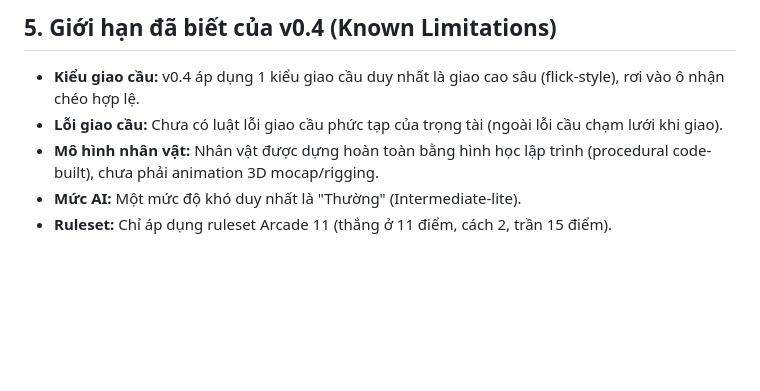
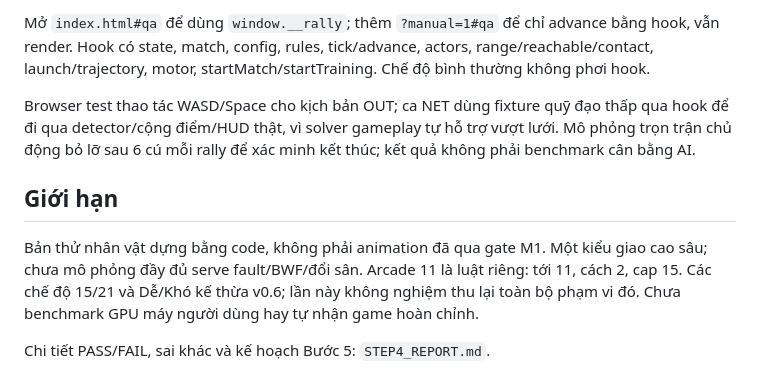
Before and after one commit to bachkhi29/shuttle-area-3d, a Markdown page: shuttle-arena/README.md, the part around one of its changes. Rendered like a GitHub page; blank space fills up the shorter version.

Commit message:
Update shuttle-arena/README.md for v0.6.1 Step 4

```diff
--- a/shuttle-arena/README.md
+++ b/shuttle-arena/README.md
@@ -69,7 +44,10 @@ shuttle-arena/
 
-## 5. Giới hạn đã biết của v0.4 (Known Limitations)
-- **Kiểu giao cầu:** v0.4 áp dụng 1 kiểu giao cầu duy nhất là giao cao sâu (flick-style), rơi vào ô nhận chéo hợp lệ.
-- **Lỗi giao cầu:** Chưa có luật lỗi giao cầu phức tạp của trọng tài (ngoài lỗi cầu chạm lưới khi giao).
-- **Mô hình nhân vật:** Nhân vật được dựng hoàn toàn bằng hình học lập trình (procedural code-built), chưa phải animation 3D mocap/rigging.
-- **Mức AI:** Một mức độ khó duy nhất là "Thường" (Intermediate-lite).
-- **Ruleset:** Chỉ áp dụng ruleset Arcade 11 (thắng ở 11 điểm, cách 2, trần 15 điểm).
+Mở `index.html#qa` để dùng `window.__rally`; thêm `?manual=1#qa` để chỉ advance bằng hook, vẫn render. Hook có state, match, config, rules, tick/advance, actors, range/reachable/contact, launch/trajectory, motor, startMatch/startTraining. Chế độ bình thường không phơi hook.
+
+Browser test thao tác WASD/Space cho kịch bản OUT; ca NET dùng fixture quỹ đạo thấp qua hook để đi qua detector/cộng điểm/HUD thật, vì solver gameplay tự hỗ trợ vượt lưới. Mô phỏng trọn trận chủ động bỏ lỡ sau 6 cú mỗi rally để xác minh kết thúc; kết quả không phải benchmark cân bằng AI.
+
+## Giới hạn
+
+Bản thử nhân vật dựng bằng code, không phải animation đã qua gate M1. Một kiểu giao cao sâu; chưa mô phỏng đầy đủ serve fault/BWF/đổi sân. Arcade 11 là luật riêng: tới 11, cách 2, cap 15. Các chế độ 15/21 và Dễ/Khó kế thừa v0.6; lần này không nghiệm thu lại toàn bộ phạm vi đó. Chưa benchmark GPU máy người dùng hay tự nhận game hoàn chỉnh.
+
+Chi tiết PASS/FAIL, sai khác và kế hoạch Bước 5: `STEP4_REPORT.md`.
```
Also changed, not shown: other parts of shuttle-arena/README.md (+32 -57 lines).
